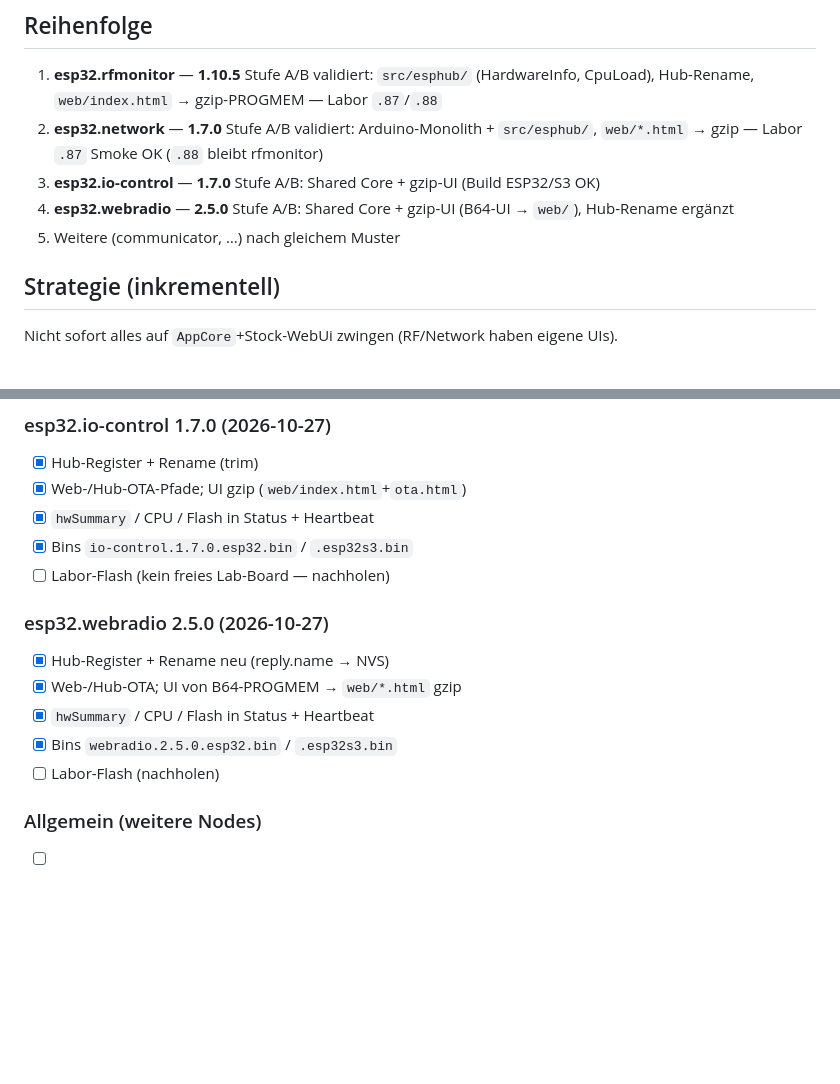
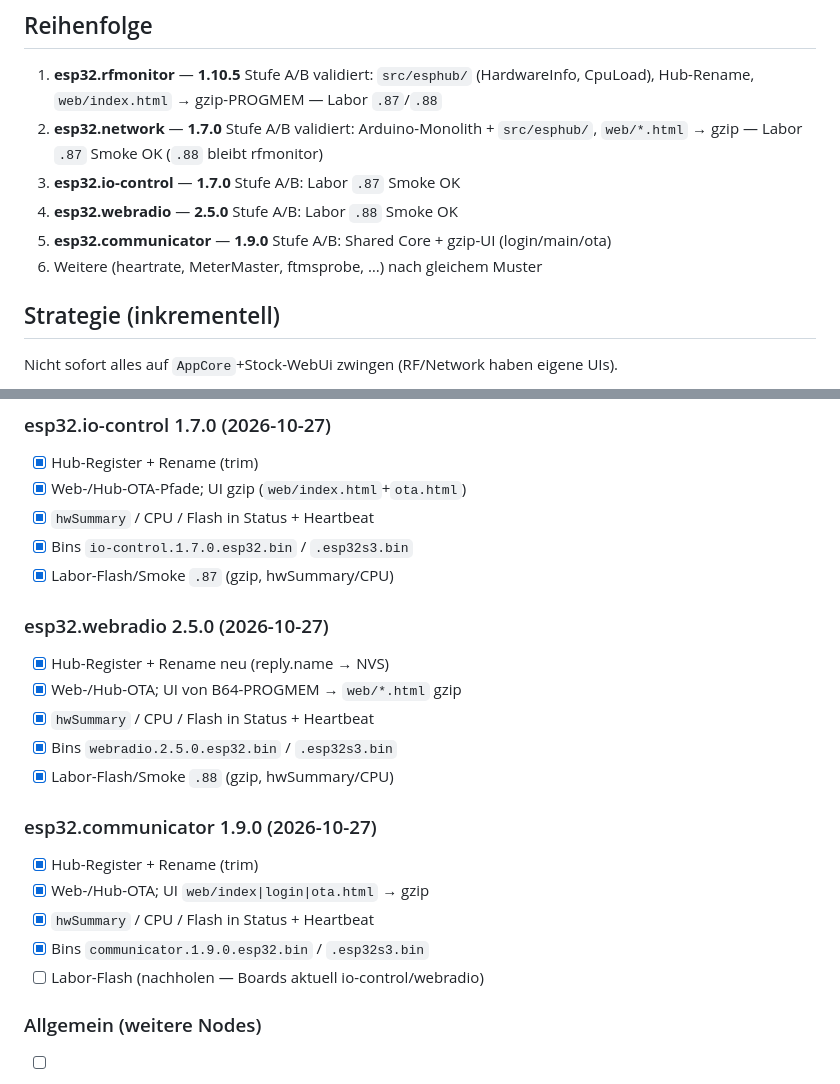
Before and after one commit to MPunktBPunkt/ESP32.esp-hub, a Markdown page: docs/update/ROLLOUT_DERIVED.md, 2 parts joined by grey strips. GitHub-like rendering; blank space fills up the shorter version.

Commit message:
Record io-control/webradio lab smoke and communicator 1.9.0 rollout.
Co-authored-by: Cursor <cursoragent@cursor.com>

```diff
--- a/docs/update/ROLLOUT_DERIVED.md
+++ b/docs/update/ROLLOUT_DERIVED.md
@@ -7,9 +7,10 @@
 
 1. **esp32.rfmonitor** — **1.10.5** Stufe A/B validiert: `src/esphub/` (HardwareInfo, CpuLoad), Hub-Rename, `web/index.html` → gzip-PROGMEM — Labor `.87`/`.88`
 2. **esp32.network** — **1.7.0** Stufe A/B validiert: Arduino-Monolith + `src/esphub/`, `web/*.html` → gzip — Labor `.87` Smoke OK (`.88` bleibt rfmonitor)
-3. **esp32.io-control** — **1.7.0** Stufe A/B: Shared Core + gzip-UI (Build ESP32/S3 OK)
-4. **esp32.webradio** — **2.5.0** Stufe A/B: Shared Core + gzip-UI (B64-UI → `web/`), Hub-Rename ergänzt
-5. Weitere (communicator, …) nach gleichem Muster
+3. **esp32.io-control** — **1.7.0** Stufe A/B: Labor `.87` Smoke OK
+4. **esp32.webradio** — **2.5.0** Stufe A/B: Labor `.88` Smoke OK
+5. **esp32.communicator** — **1.9.0** Stufe A/B: Shared Core + gzip-UI (login/main/ota)
+6. Weitere (heartrate, MeterMaster, ftmsprobe, …) nach gleichem Muster
 
 ## Strategie (inkrementell)
 
@@ -54,7 +55,7 @@ Nicht sofort alles auf `AppCore`+Stock-WebUi zwingen (RF/Network haben eigene UI
 - [x] Web-/Hub-OTA-Pfade; UI gzip (`web/index.html`+`ota.html`)
 - [x] `hwSummary` / CPU / Flash in Status + Heartbeat
 - [x] Bins `io-control.1.7.0.esp32.bin` / `.esp32s3.bin`
-- [ ] Labor-Flash (kein freies Lab-Board — nachholen)
+- [x] Labor-Flash/Smoke `.87` (gzip, hwSummary/CPU)
 
 ### esp32.webradio 2.5.0 (2026-10-27)
 
@@ -62,7 +63,15 @@ Nicht sofort alles auf `AppCore`+Stock-WebUi zwingen (RF/Network haben eigene UI
 - [x] Web-/Hub-OTA; UI von B64-PROGMEM → `web/*.html` gzip
 - [x] `hwSummary` / CPU / Flash in Status + Heartbeat
 - [x] Bins `webradio.2.5.0.esp32.bin` / `.esp32s3.bin`
-- [ ] Labor-Flash (nachholen)
+- [x] Labor-Flash/Smoke `.88` (gzip, hwSummary/CPU)
+
+### esp32.communicator 1.9.0 (2026-10-27)
+
+- [x] Hub-Register + Rename (trim)
+- [x] Web-/Hub-OTA; UI `web/index|login|ota.html` → gzip
+- [x] `hwSummary` / CPU / Flash in Status + Heartbeat
+- [x] Bins `communicator.1.9.0.esp32.bin` / `.esp32s3.bin`
+- [ ] Labor-Flash (nachholen — Boards aktuell io-control/webradio)
 
 ### Allgemein (weitere Nodes)
 
```
